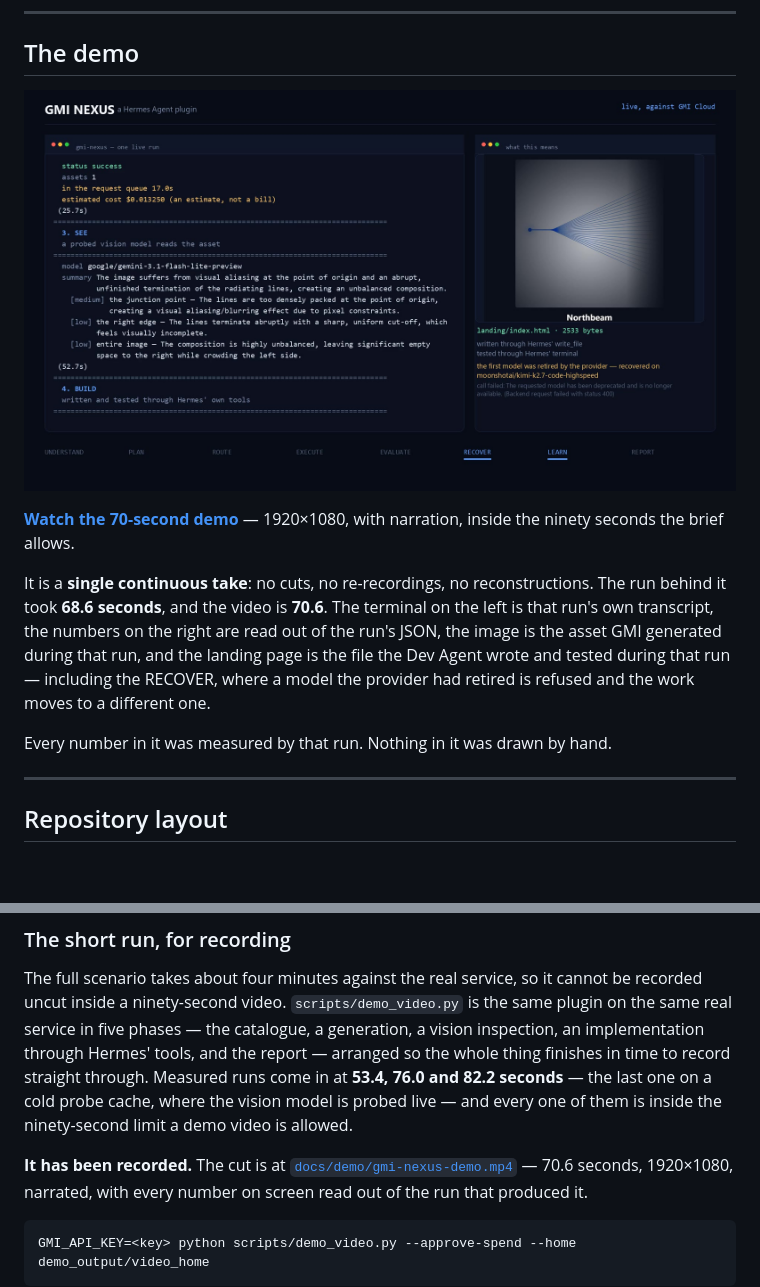
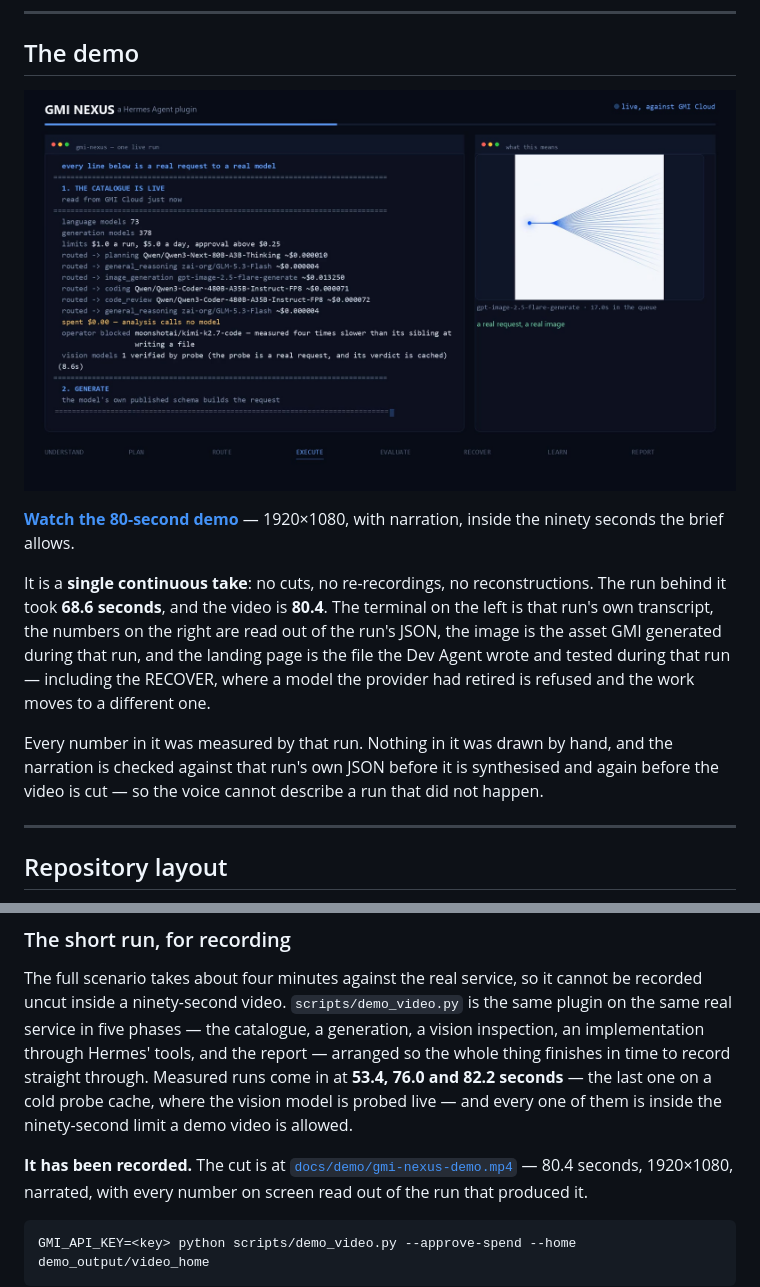
Before and after one commit to Joystonm/hermes-gmi-nexus, a Markdown page: README.md, 2 parts joined by grey strips. Rendered like a GitHub page; pictures changed too: docs/demo/gmi-nexus-demo-poster.jpg; blank space fills up the shorter version.

```diff
--- a/README.md
+++ b/README.md
@@ -21,18 +21,21 @@ routable without a code change.
 
 ![A frame from the demo: the live transcript on the left, the generated image and the landing page on the right](docs/demo/gmi-nexus-demo-poster.jpg)
 
-**[Watch the 70-second demo](docs/demo/gmi-nexus-demo.mp4)** — 1920×1080, with
+**[Watch the 80-second demo](docs/demo/gmi-nexus-demo.mp4)** — 1920×1080, with
 narration, inside the ninety seconds the brief allows.
 
 It is a **single continuous take**: no cuts, no re-recordings, no
 reconstructions. The run behind it took **68.6 seconds**, and the video is
-**70.6**. The terminal on the left is that run's own transcript, the numbers
+**80.4**. The terminal on the left is that run's own transcript, the numbers
 on the right are read out of the run's JSON, the image is the asset GMI
 generated during that run, and the landing page is the file the Dev Agent
 wrote and tested during that run — including the RECOVER, where a model the
 provider had retired is refused and the work moves to a different one.
 
-Every number in it was measured by that run. Nothing in it was drawn by hand.
+Every number in it was measured by that run. Nothing in it was drawn by hand,
+and the narration is checked against that run's own JSON before it is
+synthesised and again before the video is cut — so the voice cannot describe
+a run that did not happen.
 
 ---
 
@@ -247,7 +250,7 @@ one on a cold probe cache, where the vision model is probed live — and every
 one of them is inside the ninety-second limit a demo video is allowed.
 
 **It has been recorded.** The cut is at
-[`docs/demo/gmi-nexus-demo.mp4`](docs/demo/gmi-nexus-demo.mp4) — 70.6 seconds,
+[`docs/demo/gmi-nexus-demo.mp4`](docs/demo/gmi-nexus-demo.mp4) — 80.4 seconds,
 1920×1080, narrated, with every number on screen read out of the run that
 produced it.
 
```
Also changed, not shown: BUILD_STATUS.md (+29 -11 lines), plugins/gmi-nexus/README.md (+2 -2 lines), docs/demo/gmi-nexus-demo-poster.png, 6 other files.
